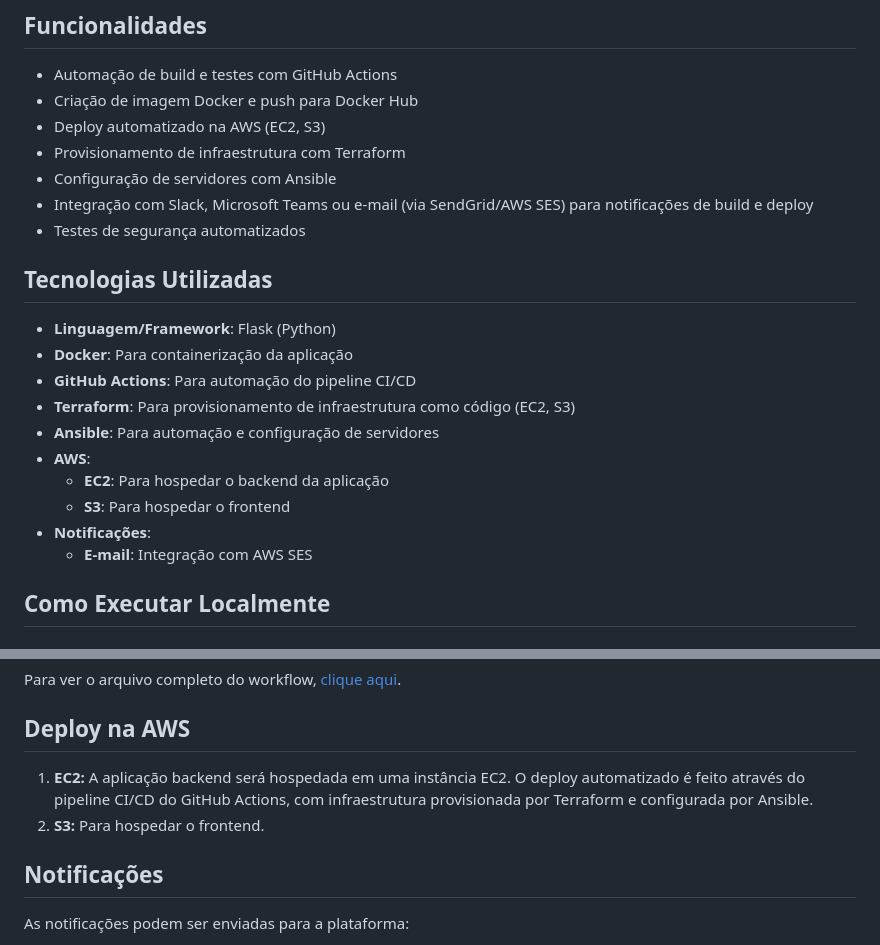
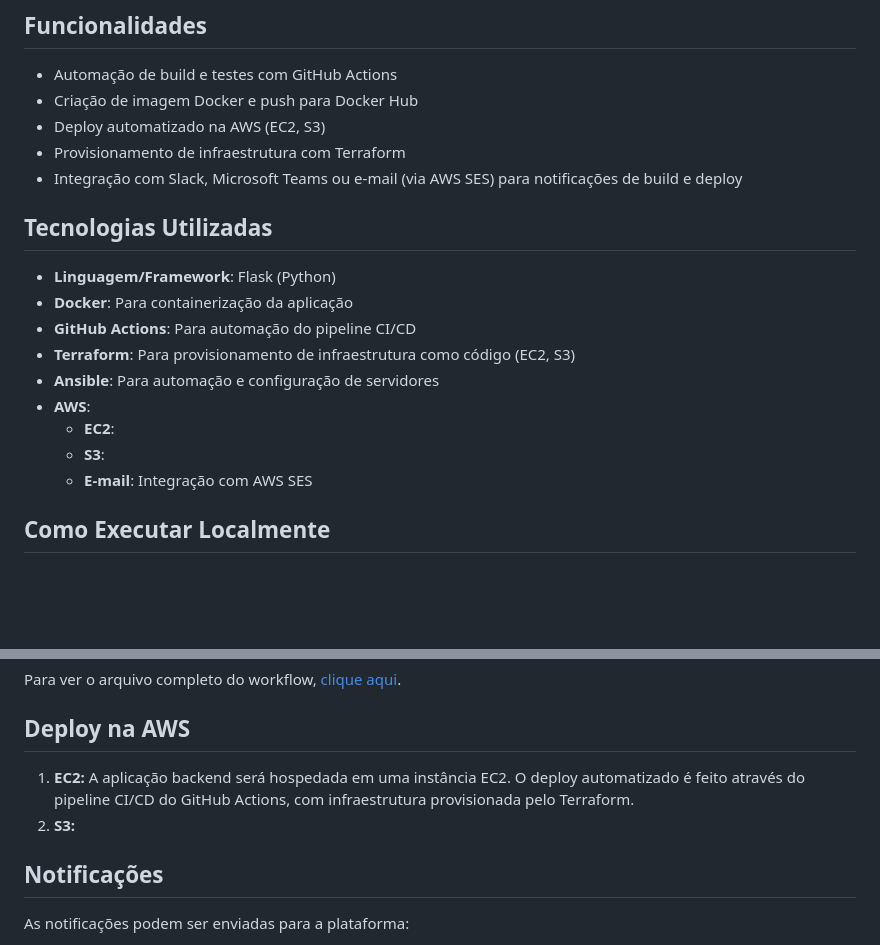
Before and after one commit to AlanBReis/ci-cd-aws-deploy, a Markdown page: README.md, 2 parts joined by grey strips. Rendered like a GitHub page; blank space fills up the shorter version.

```diff
--- a/README.md
+++ b/README.md
@@ -13,9 +13,7 @@ Este projeto exemplifica a criação de um pipeline CI/CD robusto para uma aplic
 - Criação de imagem Docker e push para Docker Hub
 - Deploy automatizado na AWS (EC2, S3)
 - Provisionamento de infraestrutura com Terraform
-- Configuração de servidores com Ansible
-- Integração com Slack, Microsoft Teams ou e-mail (via SendGrid/AWS SES) para notificações de build e deploy
-- Testes de segurança automatizados
+- Integração com Slack, Microsoft Teams ou e-mail (via AWS SES) para notificações de build e deploy
 
 ## Tecnologias Utilizadas
 
@@ -25,9 +23,8 @@ Este projeto exemplifica a criação de um pipeline CI/CD robusto para uma aplic
 - **Terraform**: Para provisionamento de infraestrutura como código (EC2, S3)
 - **Ansible**: Para automação e configuração de servidores
 - **AWS**:
-  - **EC2**: Para hospedar o backend da aplicação
-  - **S3**: Para hospedar o frontend
-- **Notificações**:
+  - **EC2**:
+  - **S3**:
   - **E-mail**: Integração com AWS SES
 
 ## Como Executar Localmente
@@ -78,8 +75,8 @@ Para ver o arquivo completo do workflow, [clique aqui](D:\PROGRAMMER\ci-cd-aws-d
 
 
 ## Deploy na AWS
-1. **EC2:** A aplicação backend será hospedada em uma instância EC2. O deploy automatizado é feito através do pipeline CI/CD do GitHub Actions, com infraestrutura provisionada por Terraform e configurada por Ansible.
-2. **S3:** Para hospedar o frontend.
+1. **EC2:** A aplicação backend será hospedada em uma instância EC2. O deploy automatizado é feito através do pipeline CI/CD do GitHub Actions, com infraestrutura provisionada pelo Terraform.
+2. **S3:**
 
 ## Notificações
 As notificações podem ser enviadas para a plataforma:
```
